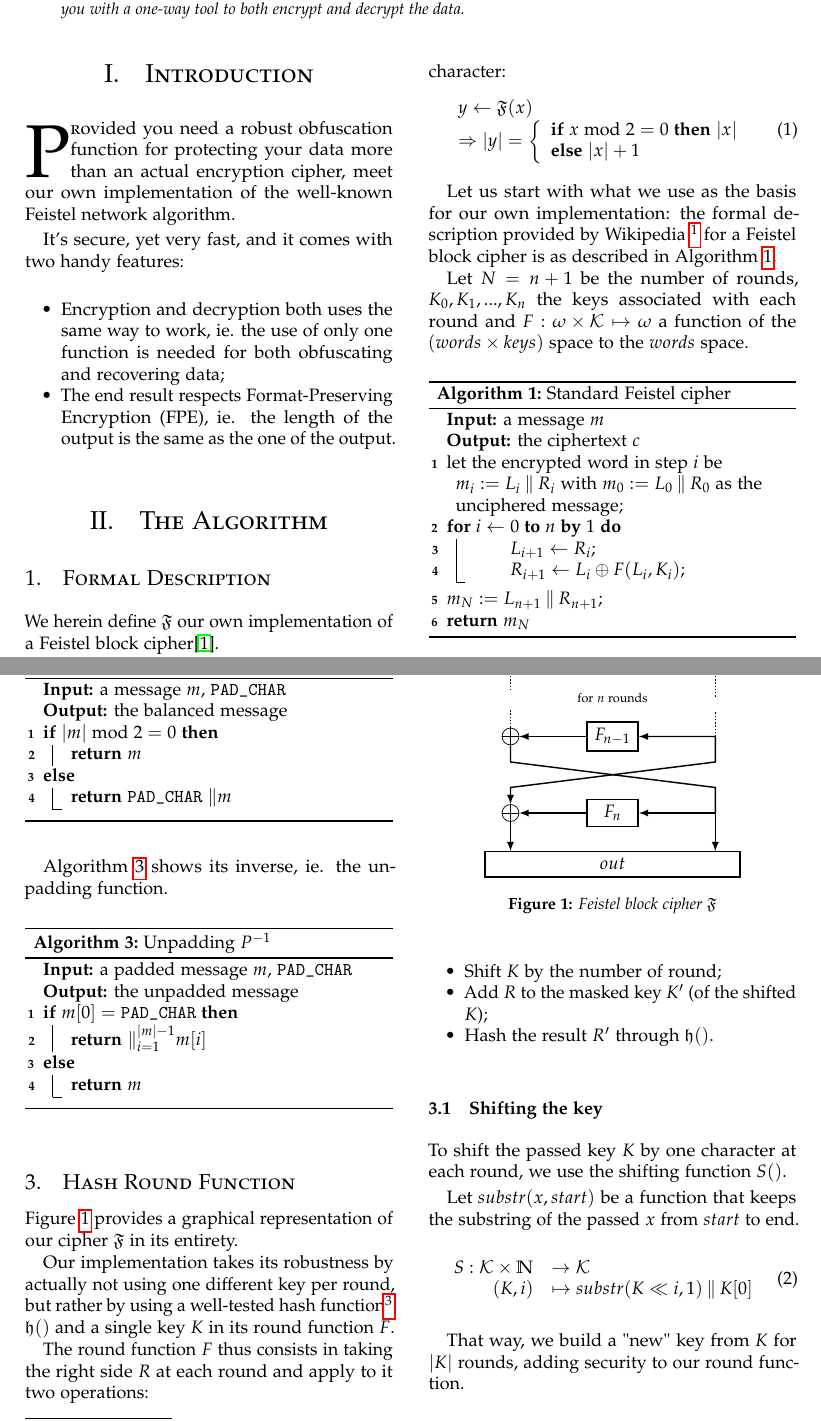
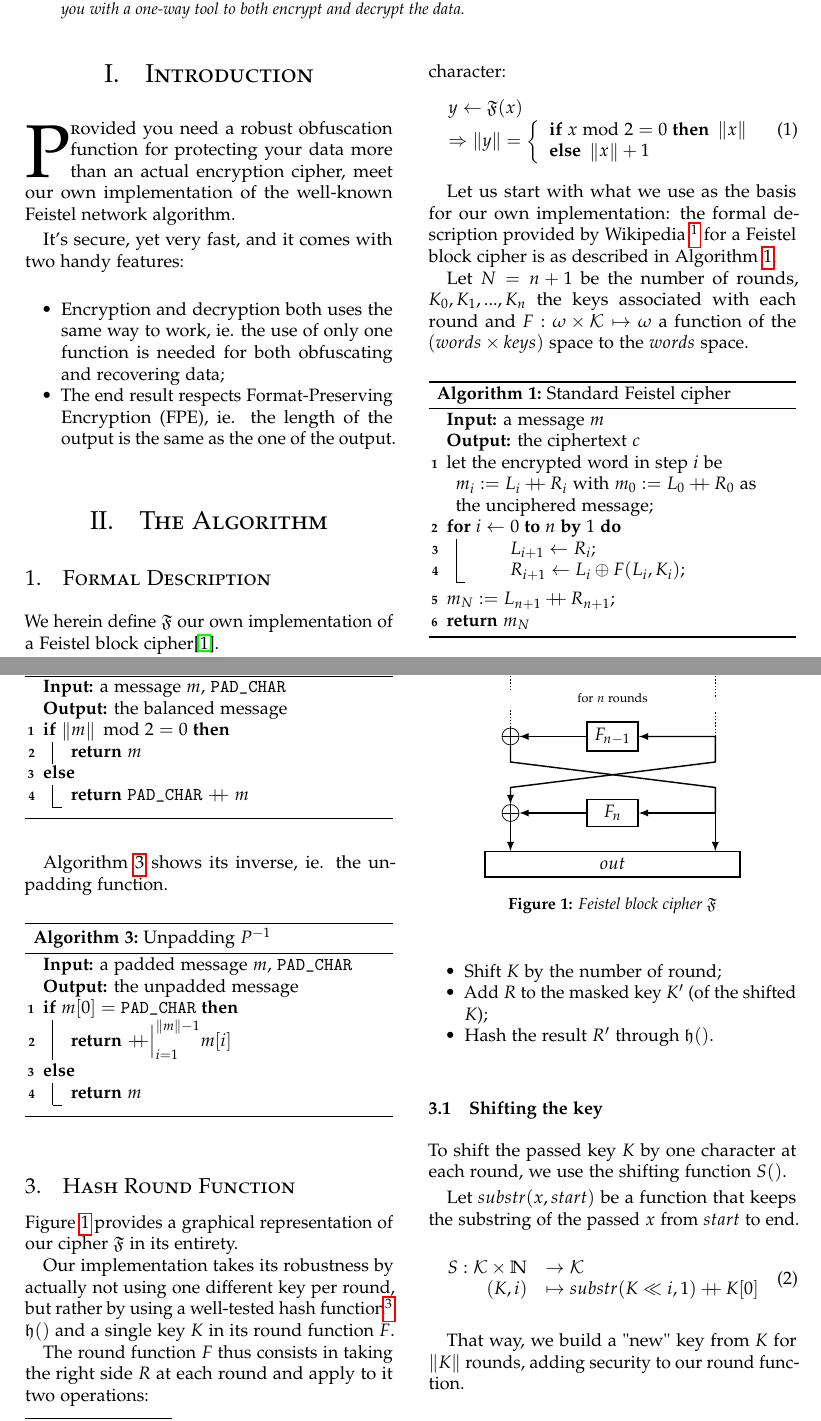
Before and after one commit to cyrildever/feistel, a LaTeX paper (documentation/src/latex/feistel_whitepaper.tex): two parts of pages 1 and 2 of 4, joined at a grey line, cut so that both start at the same text. Compiled offline with pdfLaTeX.

Commit message:
norm and concat

```diff
--- a/documentation/src/latex/feistel_whitepaper.tex
+++ b/documentation/src/latex/feistel_whitepaper.tex
@@ -62,11 +62,15 @@
 %	FUNCTIONS
 %----------------------------------------------------------------------------------------
 
+\usepackage{amsmath}
+
 \newcommand{\ceil}[1]{\left\lceil #1 \right\rceil}
+\newcommand{\concat}{\mathbin{{+}\mspace{-8mu}{+}}}
 \newcommand{\floor}[1]{\left\lfloor #1 \right\rfloor}
 \newcommand{\bsfnote}{\textsuperscript{*}} % for reference to the base64 string note
 \newcommand{\hexnote}{\textsuperscript{$\dagger$}} % for reference to the hex string note
-\newcommand{\mod}[1]{\ \mathrm{mod}\ #1}
+\newcommand{\modulo}[1]{\ \mathrm{mod}\ #1}
+\newcommand{\norm}[1]{\left\Vert#1\right\Vert}
 
 %----------------------------------------------------------------------------------------
 %	LISTINGS
@@ -164,10 +168,10 @@ output will preserve its size; otherwise, we'd pad it at the start of the proces
     \label{fpe}
     \begin{array}{l}
         y \gets \mathfrak{F}(x) \\
-        \Rightarrow |y| = \left\{
+        \Rightarrow \norm{y} = \left\{
             \begin{array}{l}
-                \textbf{if } x \mod 2 = 0 \textbf{ then } |x| \\
-                \textbf{else } |x| + 1 \\
+                \textbf{if } x \modulo 2 = 0 \textbf{ then } \norm{x} \\
+                \textbf{else } \norm{x} + 1 \\
             \end{array}
             \right.
     \end{array}
@@ -181,12 +185,12 @@ function of the $(words \times keys)$ space to the $words$ space.
 \begin{algorithm}
     \KwIn{a message $m$}
     \KwOut{the ciphertext $c$}
-    let the encrypted word in step $i$ be $m_i := L_i \mathbin\Vert R_i$ with $m_0 := L_0 \mathbin\Vert R_0$ as the unciphered message; \\
+    let the encrypted word in step $i$ be $m_i := L_i \concat R_i$ with $m_0 := L_0 \concat R_0$ as the unciphered message; \\
     \For{$i \gets 0$ \KwTo $n$ \KwBy $1$}{
         \qquad $L_{i+1} \gets R_i$; \\
         \qquad $R_{i+1} \gets L_i \oplus F(L_i,K_i)$; \\
     }
-    $m_N := L_{n+1} \mathbin\Vert R_{n+1}$; \\
+    $m_N := L_{n+1} \concat R_{n+1}$; \\
     \Return{$m_N$}
     \caption{Standard Feistel cipher}
     \label{algo:feistel}
@@ -207,10 +211,10 @@ Let \texttt{PAD\_CHAR} be a padding character\footnote{In our own implementation
 \begin{algorithm}
     \KwIn{a message $m$, \texttt{PAD\_CHAR}}
     \KwOut{the balanced message}
-    \eIf{$|m| \mod 2 = 0$}{
+    \eIf{$\norm{m} \modulo 2 = 0$}{
         \Return{$m$}
     }{
-        \Return{\emph{\texttt{PAD\_CHAR}} $\mathbin\Vert m$}
+        \Return{\emph{\texttt{PAD\_CHAR}} $\concat~m$}
     }
     \caption{Padding $P$}
     \label{algo:padding}
@@ -222,7 +226,7 @@ Algorithm \ref{algo:unpadding} shows its inverse, ie. the unpadding function.
     \KwIn{a padded message $m$, \texttt{PAD\_CHAR}}
     \KwOut{the unpadded message}
     \eIf{$m[0] =$ \emph{\texttt{PAD\_CHAR}}}{
-        \Return{$\mathbin\Vert_{i=1}^{|m|-1} m[i]$}
+        \Return{$\concat {\Big|}_{i=1}^{\norm{m}-1} m[i]$}
     }{
         \Return{$m$}
     }
@@ -315,11 +319,11 @@ Let $substr(x, start)$ be a function that keeps the substring of the passed $x$
     \label{eq:shifting}
     \begin{array}{rl}
         S: \mathcal{K} \times \mathbb{N} &\to \mathcal{K} \\
-            (K, i) &\mapsto substr(K \ll i, 1) \mathbin\Vert K[0] \\
+            (K, i) &\mapsto substr(K \ll i, 1) \concat K[0] \\
     \end{array}
 \end{equation}
 
-That way, we build a "new" key from $K$ for $|K|$ rounds, adding security to our round function.
+That way, we build a "new" key from $K$ for $\norm{K}$ rounds, adding security to our round function.
 
 \subsubsection{Masking the new key}
 
```
Also changed, not shown: documentation/src/latex/feistel_whitepaper.pdf, documentation/src/latex/feistel_whitepaper.tex (12 more changed lines), 2 other files.
